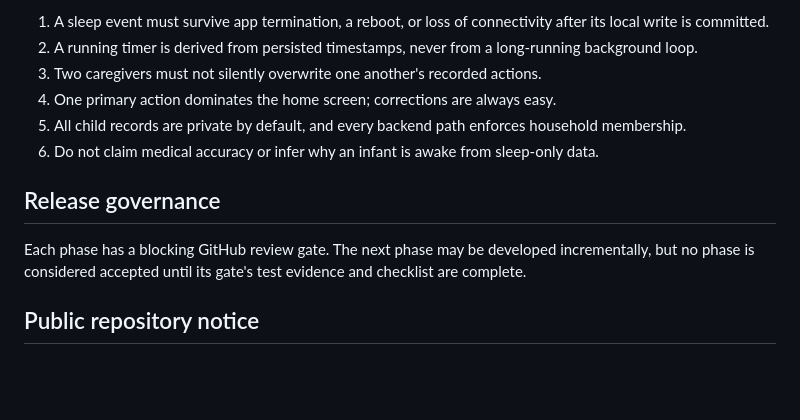
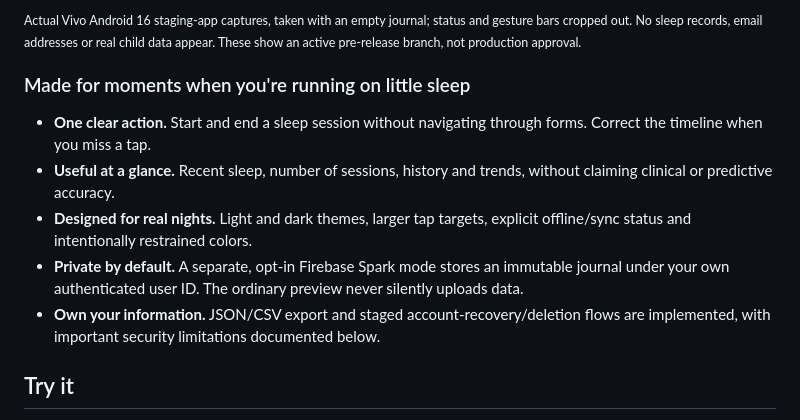
Before and after one commit to analienx/baby-sleep-tracker, a Markdown page: README.md, the part around the change printed below. GitHub-like rendering; blank space fills up the shorter version.

```diff
--- a/README.md
+++ b/README.md
@@ -37,14 +36,13 @@ Design decisions, data contracts, risks, and review requirements are documented
 
-1. A sleep event must survive app termination, a reboot, or loss of connectivity after its local write is committed.
-2. A running timer is derived from persisted timestamps, never from a long-running background loop.
-3. Two caregivers must not silently overwrite one another's recorded actions.
-4. One primary action dominates the home screen; corrections are always easy.
-5. All child records are private by default, and every backend path enforces household membership.
-6. Do not claim medical accuracy or infer why an infant is awake from sleep-only data.
+<sub>Actual Vivo Android 16 staging-app captures, taken with an empty journal; status and gesture bars cropped out. No sleep records, email addresses or real child data appear. These show an active pre-release branch, not production approval.</sub>
 
-## Release governance
+### Made for moments when you're running on little sleep
 
-Each phase has a blocking GitHub review gate. The next phase may be developed incrementally, but no phase is considered accepted until its gate's test evidence and checklist are complete.
+- **One clear action.** Start and end a sleep session without navigating through forms. Correct the timeline when you miss a tap.
+- **Useful at a glance.** Recent sleep, number of sessions, history and trends, without claiming clinical or predictive accuracy.
+- **Designed for real nights.** Light and dark themes, larger tap targets, explicit offline/sync status and intentionally restrained colors.
+- **Private by default.** A separate, opt-in Firebase Spark mode stores an immutable journal under your own authenticated user ID. The ordinary preview never silently uploads data.
+- **Own your information.** JSON/CSV export and staged account-recovery/deletion flows are implemented, with important security limitations documented below.
 
-## Public repository notice
+## Try it
 
```
Also changed, not shown: other parts of README.md (+86 -26 lines), CHANGELOG.md (added, +43 -0 lines), README_DEVELOPER.md (added, +190 -0 lines), docs/media/PROVENANCE.md (added, +19 -0 lines), docs/releases/0.2.0-beta.1.md (added, +53 -0 lines), docs/media/little-rest-hero.png (added), docs/media/settings-dark.png (added), docs/media/today-dark.png (added), docs/media/trends-dark.png (added).
